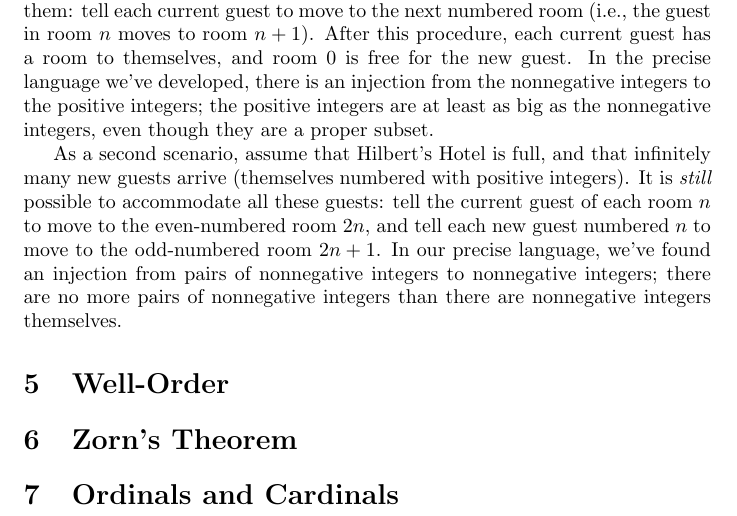
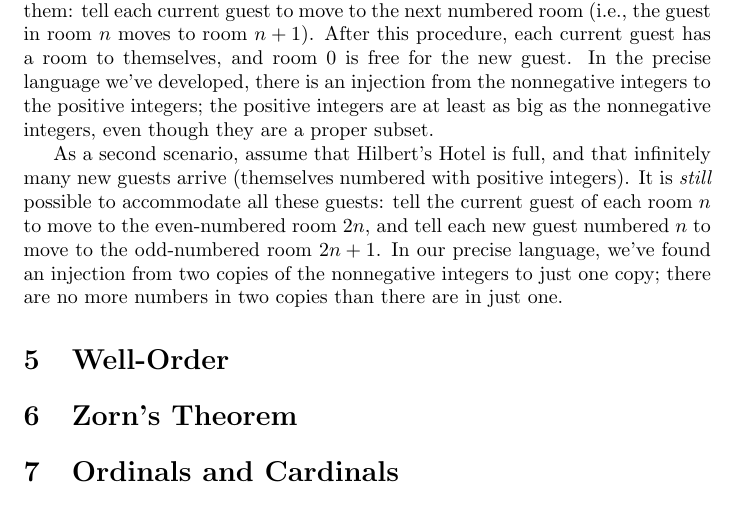
Before and after one commit to MikeHaskel/order-and-cardinality-notes, a LaTeX document (notes.tex): part of page 7 of 7, cut so that both start at the same text. Compiled offline with pdfLaTeX.

Commit message:
fixed a mathematical error in the Hilbert's Hotel example

```diff
--- a/notes.tex
+++ b/notes.tex
@@ -475,9 +475,9 @@ about the sizes of infinite sets.
   guests: tell the current guest of each room \(n\) to move to the
   even-numbered room \(2n\), and tell each new guest numbered \(n\) to
   move to the odd-numbered room \(2n+1\).  In our precise language,
-  we've found an injection from pairs of nonnegative integers to
-  nonnegative integers; there are no more pairs of nonnegative
-  integers than there are nonnegative integers themselves.
+  we've found an injection from two copies of the nonnegative integers
+  to just one copy; there are no more numbers in two copies than there
+  are in just one.
 \end{example}
 
 \section{Well-Order}
```
